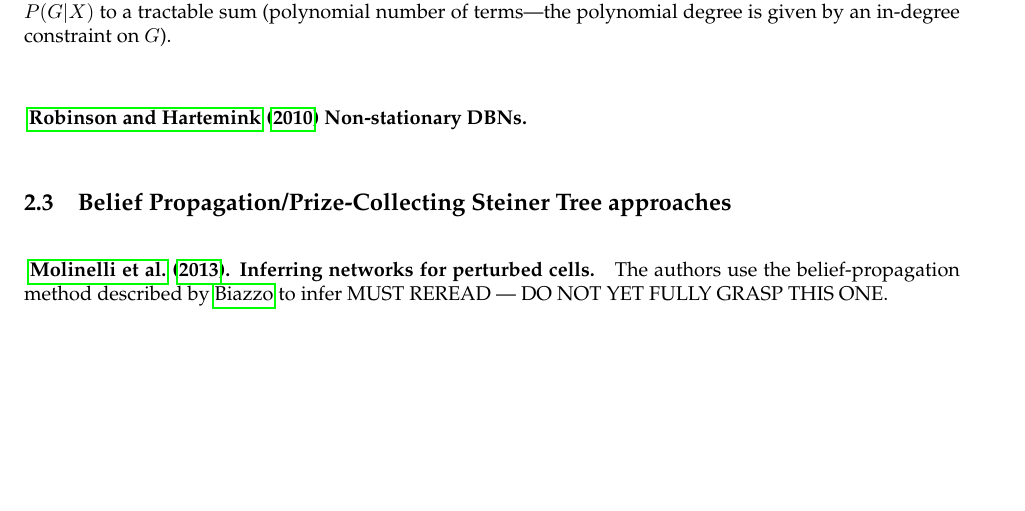
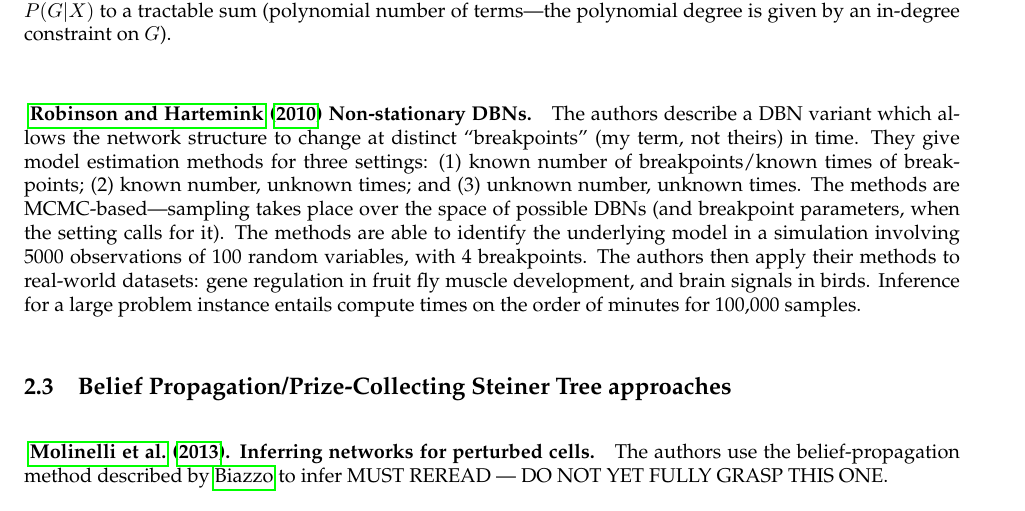
Before and after one commit to dpmerrell/working-bibliography, a LaTeX document (paper.tex): part of page 2 of 4, cut so that both start at the same text, the shorter picture padded with empty space. Compiled offline with pdfLaTeX.

Commit message:
summary for nsDBN paper

```diff
--- a/paper.tex
+++ b/paper.tex
@@ -94,6 +94,16 @@ The authors also show that suitable priors $P(G)$ and $P(\theta)$ reduce the pos
 to a tractable sum (polynomial number of terms---the polynomial degree is given by an in-degree constraint on $G$).
 
 \paragraph{ \citet{2010-robinson-nsdbn} Non-stationary DBNs.}
+The authors describe a DBN variant which allows the network structure
+to change at distinct ``breakpoints'' (my term, not theirs) in time.
+They give model estimation methods for three settings: (1) known number of breakpoints/known times of breakpoints; (2) known number, unknown times; and (3) unknown number, unknown times.
+The methods are MCMC-based---sampling takes place over the space of possible DBNs (and breakpoint parameters, when the setting calls for it).
+The methods are able to identify the underlying model in a simulation involving 5000 observations of 100 random variables, with 4 breakpoints.
+The authors then apply their methods to real-world datasets: gene regulation in fruit fly muscle development, and brain signals in birds.
+Inference for a large problem instance entails compute times on the order of minutes for 100,000 samples.
+
+
+
 
 \subsection{Belief Propagation/Prize-Collecting Steiner Tree approaches}
 
```
Also changed, not shown: biblio.bib (+1 -0 lines).
